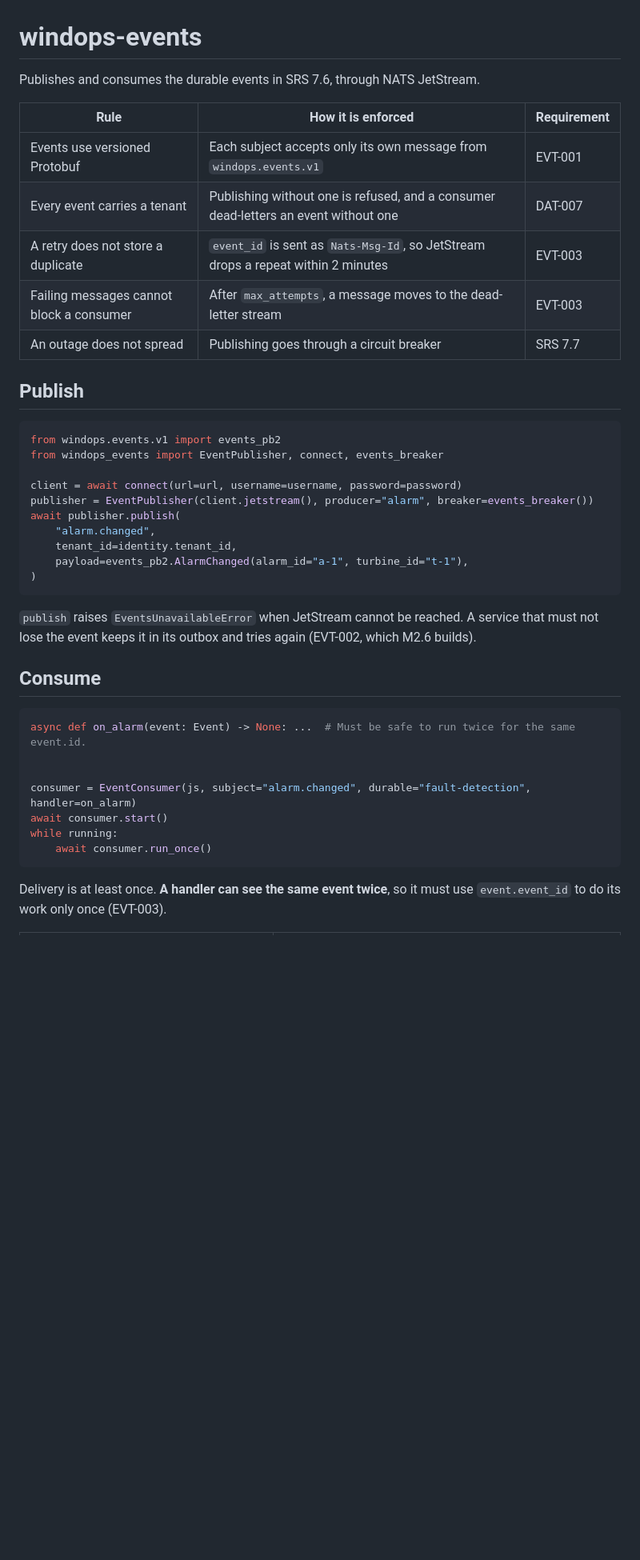
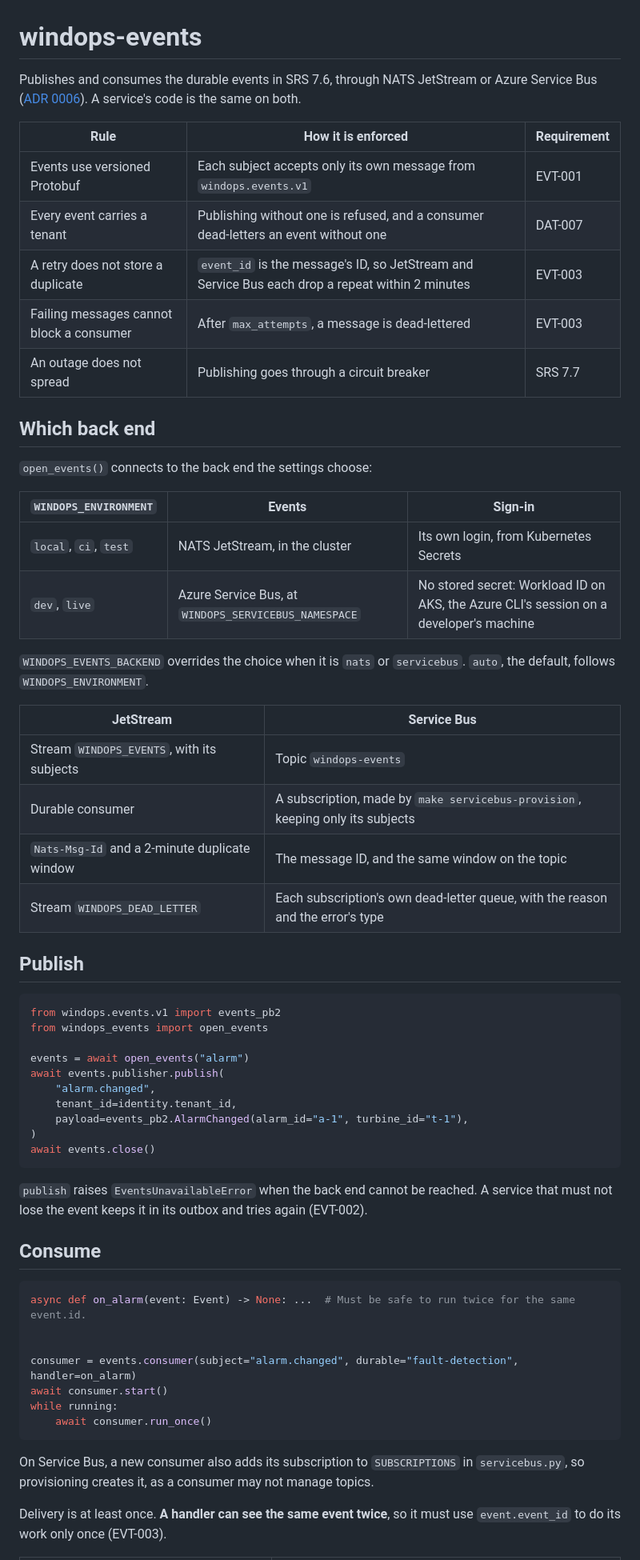
Before and after one commit to wasif1024/windops-ai, a Markdown page: shared/events/README.md, the part around one of its changes. Shown at 80% size. Drawn GitHub-style; blank space fills up the shorter version.

````diff
--- a/shared/events/README.md
+++ b/shared/events/README.md
@@ -1,32 +1,52 @@
 # windops-events
 
-Publishes and consumes the durable events in SRS 7.6, through NATS JetStream.
+Publishes and consumes the durable events in SRS 7.6, through NATS JetStream or Azure Service Bus
+([ADR 0006](../../docs/adr/0006-azure-aligned-platform-services.md)). A service's code is the same on both.
 
 | Rule | How it is enforced | Requirement |
 | --- | --- | --- |
 | Events use versioned Protobuf | Each subject accepts only its own message from `windops.events.v1` | EVT-001 |
 | Every event carries a tenant | Publishing without one is refused, and a consumer dead-letters an event without one | DAT-007 |
-| A retry does not store a duplicate | `event_id` is sent as `Nats-Msg-Id`, so JetStream drops a repeat within 2 minutes | EVT-003 |
-| Failing messages cannot block a consumer | After `max_attempts`, a message moves to the dead-letter stream | EVT-003 |
+| A retry does not store a duplicate | `event_id` is the message's ID, so JetStream and Service Bus each drop a repeat within 2 minutes | EVT-003 |
+| Failing messages cannot block a consumer | After `max_attempts`, a message is dead-lettered | EVT-003 |
 | An outage does not spread | Publishing goes through a circuit breaker | SRS 7.7 |
+
+## Which back end
+
+`open_events()` connects to the back end the settings choose:
+
+| `WINDOPS_ENVIRONMENT` | Events | Sign-in |
+| --- | --- | --- |
+| `local`, `ci`, `test` | NATS JetStream, in the cluster | Its own login, from Kubernetes Secrets |
+| `dev`, `live` | Azure Service Bus, at `WINDOPS_SERVICEBUS_NAMESPACE` | No stored secret: Workload ID on AKS, the Azure CLI's session on a developer's machine |
+
+`WINDOPS_EVENTS_BACKEND` overrides the choice when it is `nats` or `servicebus`. `auto`, the default, follows
+`WINDOPS_ENVIRONMENT`.
+
+| JetStream | Service Bus |
+| --- | --- |
+| Stream `WINDOPS_EVENTS`, with its subjects | Topic `windops-events` |
+| Durable consumer | A subscription, made by `make servicebus-provision`, keeping only its subjects |
+| `Nats-Msg-Id` and a 2-minute duplicate window | The message ID, and the same window on the topic |
+| Stream `WINDOPS_DEAD_LETTER` | Each subscription's own dead-letter queue, with the reason and the error's type |
 
 ## Publish
 
 ```python
 from windops.events.v1 import events_pb2
-from windops_events import EventPublisher, connect, events_breaker
+from windops_events import open_events
 
-client = await connect(url=url, username=username, password=password)
-publisher = EventPublisher(client.jetstream(), producer="alarm", breaker=events_breaker())
-await publisher.publish(
+events = await open_events("alarm")
+await events.publisher.publish(
     "alarm.changed",
     tenant_id=identity.tenant_id,
     payload=events_pb2.AlarmChanged(alarm_id="a-1", turbine_id="t-1"),
 )
+await events.close()
 ```
 
-`publish` raises `EventsUnavailableError` when JetStream cannot be reached. A service that must not lose
-the event keeps it in its outbox and tries again (EVT-002, which M2.6 builds).
+`publish` raises `EventsUnavailableError` when the back end cannot be reached. A service that must not lose
+the event keeps it in its outbox and tries again (EVT-002).
 
 ## Consume
 
@@ -34,11 +54,14 @@ the event keeps it in its outbox and tries again (EVT-002, which M2.6 builds).
 async def on_alarm(event: Event) -> None: ...  # Must be safe to run twice for the same event.id.
 
 
-consumer = EventConsumer(js, subject="alarm.changed", durable="fault-detection", handler=on_alarm)
+consumer = events.consumer(subject="alarm.changed", durable="fault-detection", handler=on_alarm)
 await consumer.start()
 while running:
     await consumer.run_once()
 ```
+
+On Service Bus, a new consumer also adds its subscription to `SUBSCRIPTIONS` in `servicebus.py`, so
+provisioning creates it, as a consumer may not manage topics.
 
 Delivery is at least once. **A handler can see the same event twice**, so it must use `event.event_id` to
 do its work only once (EVT-003).
````
Also changed, not shown: other parts of shared/events/README.md (+16 -4 lines), docs/phases/README.md (+2 -2 lines), scripts/README.md (+1 -1 lines), docs/assets/platform-architecture.png, 8 other files.
